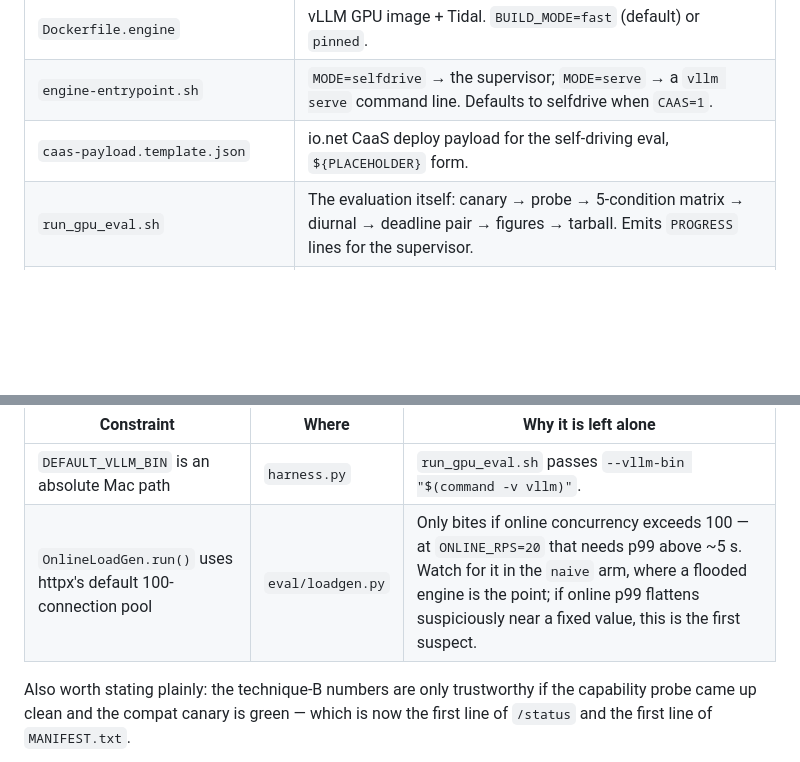
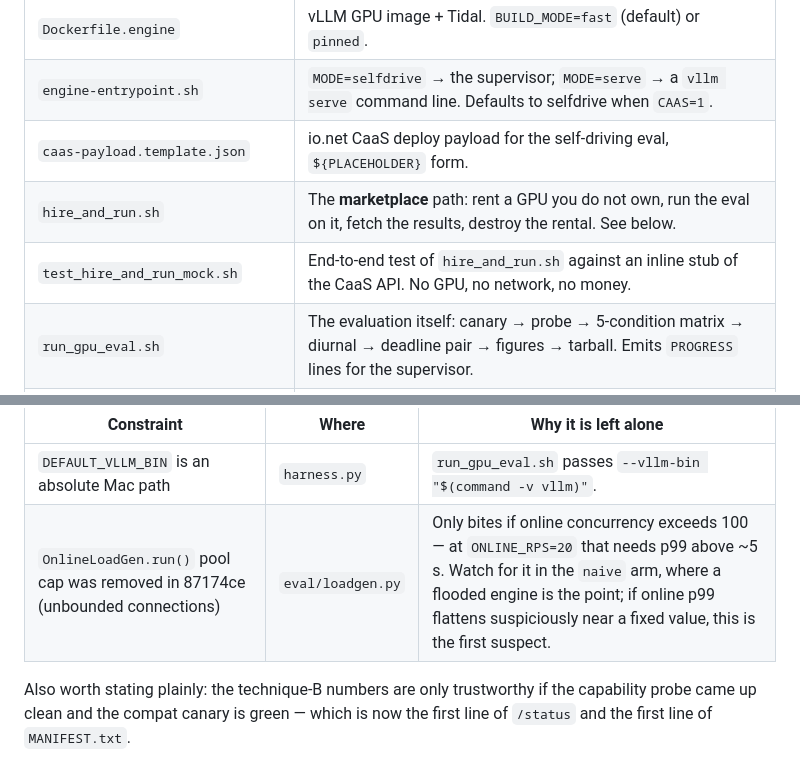
Before and after one commit to rajagurunath/tidal, a Markdown page: deploy/README.md, 2 parts joined by grey strips. Drawn GitHub-style; blank space fills up the shorter version.

Commit message:
docs(deploy): loadgen pool note reflects the fix

```diff
--- a/deploy/README.md
+++ b/deploy/README.md
@@ -42,6 +42,8 @@ engine on the same GPU makes every latency number meaningless.
 | `Dockerfile.engine` | vLLM GPU image + Tidal. `BUILD_MODE=fast` (default) or `pinned`. |
 | `engine-entrypoint.sh` | `MODE=selfdrive` → the supervisor; `MODE=serve` → a `vllm serve` command line. Defaults to selfdrive when `CAAS=1`. |
 | `caas-payload.template.json` | io.net CaaS deploy payload for the self-driving eval, `${PLACEHOLDER}` form. |
+| `hire_and_run.sh` | The **marketplace** path: rent a GPU you do not own, run the eval on it, fetch the results, destroy the rental. See below. |
+| `test_hire_and_run_mock.sh` | End-to-end test of `hire_and_run.sh` against an inline stub of the CaaS API. No GPU, no network, no money. |
 | `run_gpu_eval.sh` | The evaluation itself: canary → probe → 5-condition matrix → diurnal → deadline pair → figures → tarball. Emits `PROGRESS` lines for the supervisor. |
 | `../src/tidal/eval/selfdrive.py` | The supervisor: runs the script, serves `/status`, `/log`, `/results*`, `/abort`. |
 | `docker-compose.gpu.yml` | The *serving* topology (engine + gateway) for a dev box. Not used by the eval. |
@@ -601,7 +603,7 @@ Two constraints remain, both benign because the kit already routes around them:
 | Constraint | Where | Why it is left alone |
 |---|---|---|
 | `DEFAULT_VLLM_BIN` is an absolute Mac path | `harness.py` | `run_gpu_eval.sh` passes `--vllm-bin "$(command -v vllm)"`. |
-| `OnlineLoadGen.run()` uses httpx's default 100-connection pool | `eval/loadgen.py` | Only bites if online concurrency exceeds 100 — at `ONLINE_RPS=20` that needs p99 above ~5 s. Watch for it in the `naive` arm, where a flooded engine is the point; if online p99 flattens suspiciously near a fixed value, this is the first suspect. |
+| `OnlineLoadGen.run()` pool cap was removed in 87174ce (unbounded connections) | `eval/loadgen.py` | Only bites if online concurrency exceeds 100 — at `ONLINE_RPS=20` that needs p99 above ~5 s. Watch for it in the `naive` arm, where a flooded engine is the point; if online p99 flattens suspiciously near a fixed value, this is the first suspect. |
 
 Also worth stating plainly: the technique-B numbers are only trustworthy if the
 capability probe came up clean and the compat canary is green — which is now
```
